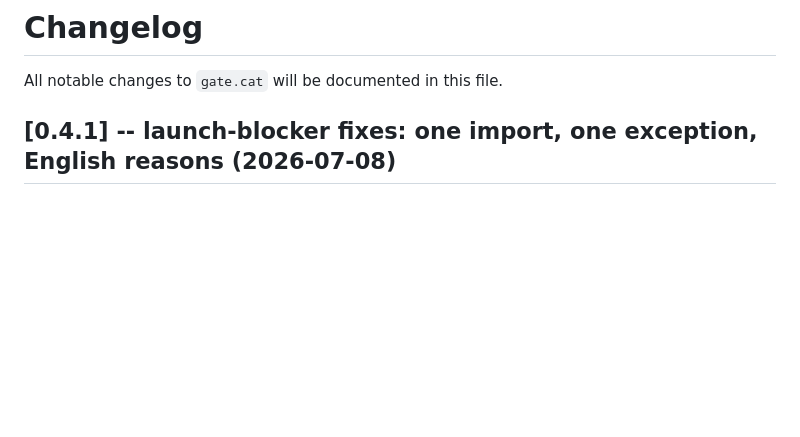
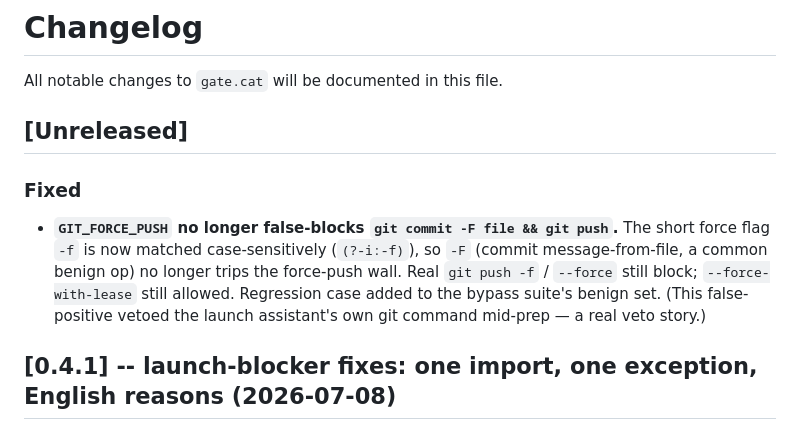
Before and after one commit to BGMLAI/gate.cat, a Markdown page: CHANGELOG.md, the part around the change. Drawn GitHub-style; blank space fills up the shorter version.

Commit message:
docs(changelog): note GIT_FORCE_PUSH -F false-positive fix under Unreleased

```diff
--- a/CHANGELOG.md
+++ b/CHANGELOG.md
@@ -1,6 +1,18 @@
 # Changelog
 
 All notable changes to `gate.cat` will be documented in this file.
+
+## [Unreleased]
+
+### Fixed
+
+- **`GIT_FORCE_PUSH` no longer false-blocks `git commit -F file && git push`.**
+  The short force flag `-f` is now matched case-sensitively (`(?-i:-f)`), so `-F`
+  (commit message-from-file, a common benign op) no longer trips the force-push
+  wall. Real `git push -f` / `--force` still block; `--force-with-lease` still
+  allowed. Regression case added to the bypass suite's benign set. (This
+  false-positive vetoed the launch assistant's own git command mid-prep — a real
+  veto story.)
 
 ## [0.4.1] -- launch-blocker fixes: one import, one exception, English reasons (2026-07-08)
 
```
